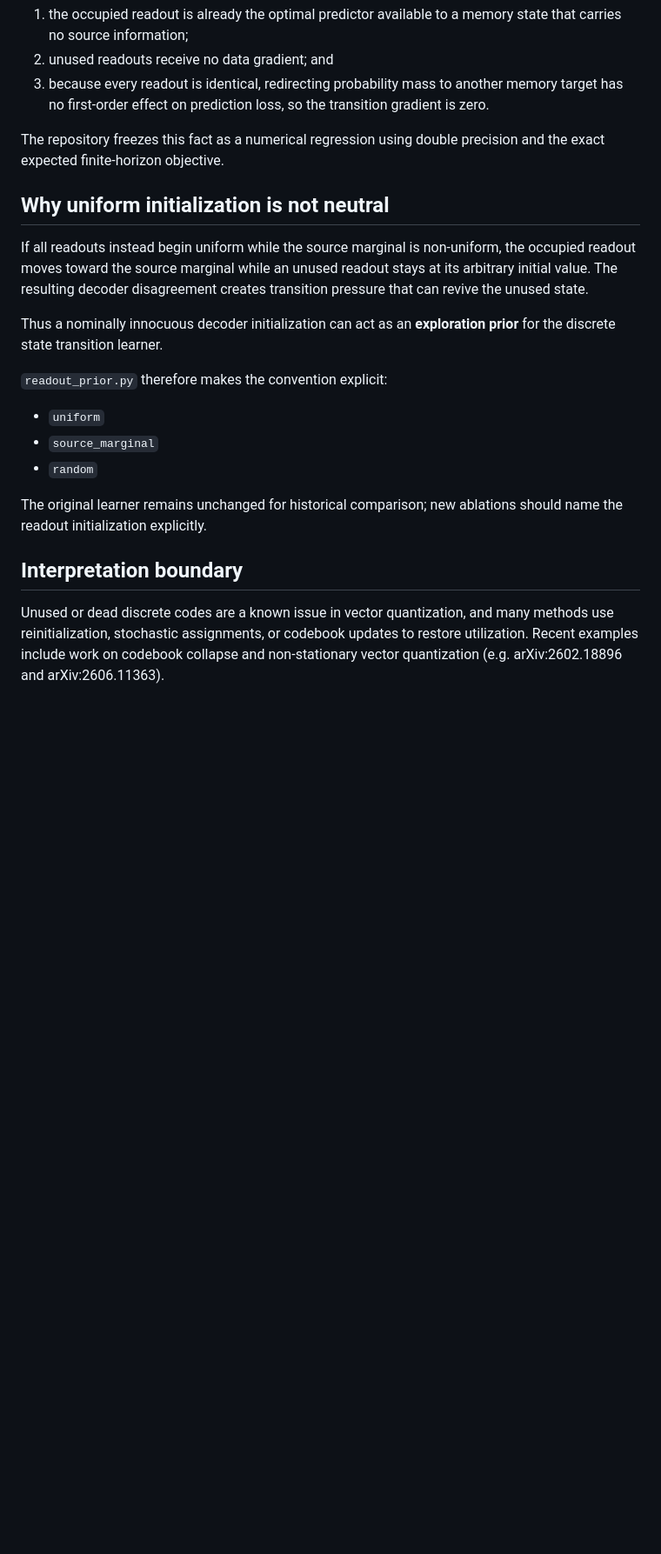
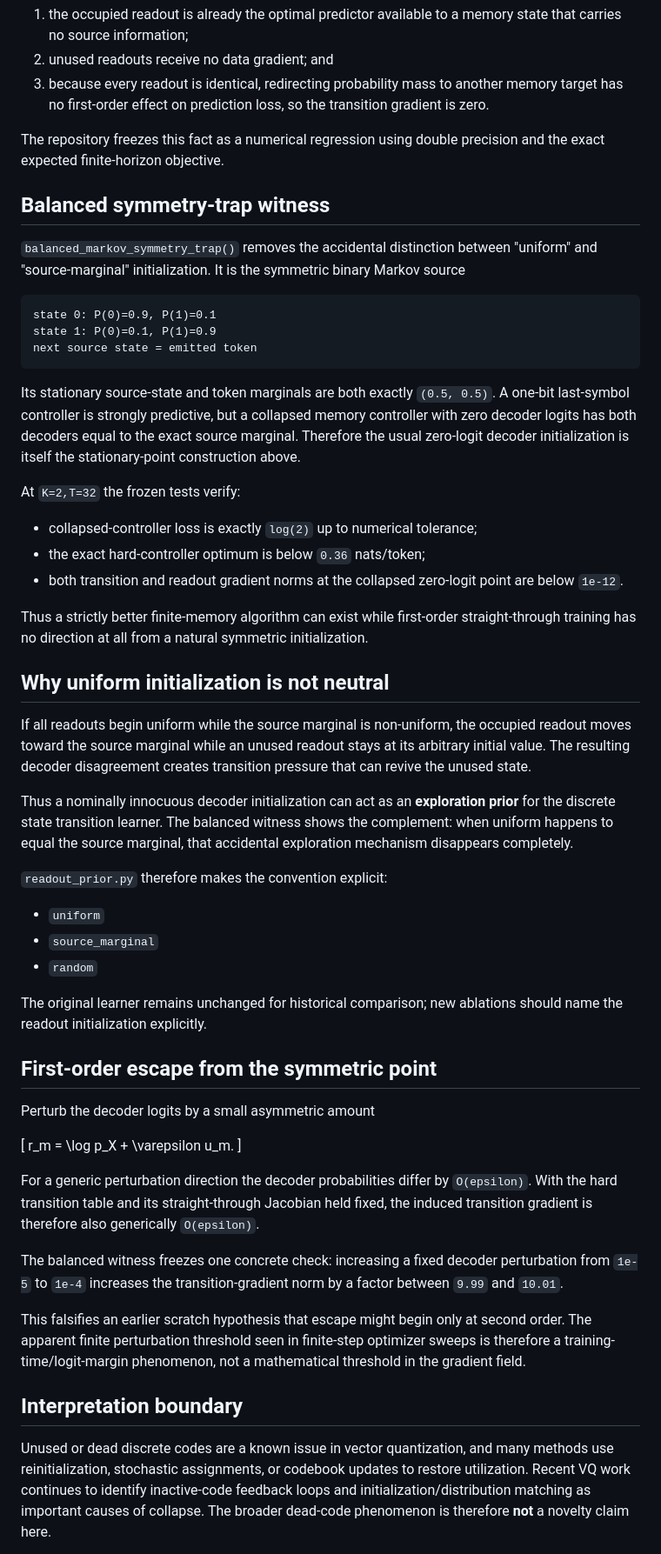
Before and after one commit to Null-Square/memory-frontier, a Markdown page: docs/readout_prior.md, the part around one of its changes. Shown at 87% size. Drawn GitHub-style; blank space fills up the shorter version.

Commit message:
Document balanced symmetry trap and linear escape law

````diff
--- a/docs/readout_prior.md
+++ b/docs/readout_prior.md
@@ -37,15 +37,46 @@ straight-through objective:
 The repository freezes this fact as a numerical regression using double
 precision and the exact expected finite-horizon objective.
 
+## Balanced symmetry-trap witness
+
+`balanced_markov_symmetry_trap()` removes the accidental distinction between
+"uniform" and "source-marginal" initialization. It is the symmetric binary
+Markov source
+
+```text
+state 0: P(0)=0.9, P(1)=0.1
+state 1: P(0)=0.1, P(1)=0.9
+next source state = emitted token
+```
+
+Its stationary source-state and token marginals are both exactly `(0.5, 0.5)`.
+A one-bit last-symbol controller is strongly predictive, but a collapsed memory
+controller with zero decoder logits has both decoders equal to the exact source
+marginal. Therefore the usual zero-logit decoder initialization is itself the
+stationary-point construction above.
+
+At `K=2,T=32` the frozen tests verify:
+
+- collapsed-controller loss is exactly `log(2)` up to numerical tolerance;
+- the exact hard-controller optimum is below `0.36` nats/token;
+- both transition and readout gradient norms at the collapsed zero-logit point
+  are below `1e-12`.
+
+Thus a strictly better finite-memory algorithm can exist while first-order
+straight-through training has no direction at all from a natural symmetric
+initialization.
+
 ## Why uniform initialization is not neutral
 
-If all readouts instead begin uniform while the source marginal is non-uniform,
-the occupied readout moves toward the source marginal while an unused readout
-stays at its arbitrary initial value. The resulting decoder disagreement creates
+If all readouts begin uniform while the source marginal is non-uniform, the
+occupied readout moves toward the source marginal while an unused readout stays
+at its arbitrary initial value. The resulting decoder disagreement creates
 transition pressure that can revive the unused state.
 
 Thus a nominally innocuous decoder initialization can act as an **exploration
-prior** for the discrete state transition learner.
+prior** for the discrete state transition learner. The balanced witness shows the
+complement: when uniform happens to equal the source marginal, that accidental
+exploration mechanism disappears completely.
 
 `readout_prior.py` therefore makes the convention explicit:
 
@@ -56,10 +87,33 @@ prior** for the discrete state transition learner.
 The original learner remains unchanged for historical comparison; new ablations
 should name the readout initialization explicitly.
 
+## First-order escape from the symmetric point
+
+Perturb the decoder logits by a small asymmetric amount
+
+\[
+r_m = \log p_X + \varepsilon u_m.
+\]
+
+For a generic perturbation direction the decoder probabilities differ by
+`O(epsilon)`. With the hard transition table and its straight-through Jacobian
+held fixed, the induced transition gradient is therefore also generically
+`O(epsilon)`.
+
+The balanced witness freezes one concrete check: increasing a fixed decoder
+perturbation from `1e-5` to `1e-4` increases the transition-gradient norm by a
+factor between `9.99` and `10.01`.
+
+This falsifies an earlier scratch hypothesis that escape might begin only at
+second order. The apparent finite perturbation threshold seen in finite-step
+optimizer sweeps is therefore a training-time/logit-margin phenomenon, not a
+mathematical threshold in the gradient field.
+
 ## Interpretation boundary
 
 Unused or dead discrete codes are a known issue in vector quantization, and many
 methods use reinitialization, stochastic assignments, or codebook updates to
-restore utilization. Recent examples include work on codebook collapse and
-non-stationary vector quantization (e.g. arXiv:2602.18896 and arXiv:2606.11363).
+restore utilization. Recent VQ work continues to identify inactive-code feedback
+loops and initialization/distribution matching as important causes of collapse.
+The broader dead-code phenomenon is therefore **not** a novelty claim here.
 
````
Also changed, not shown: other parts of docs/readout_prior.md (+13 -8 lines).
